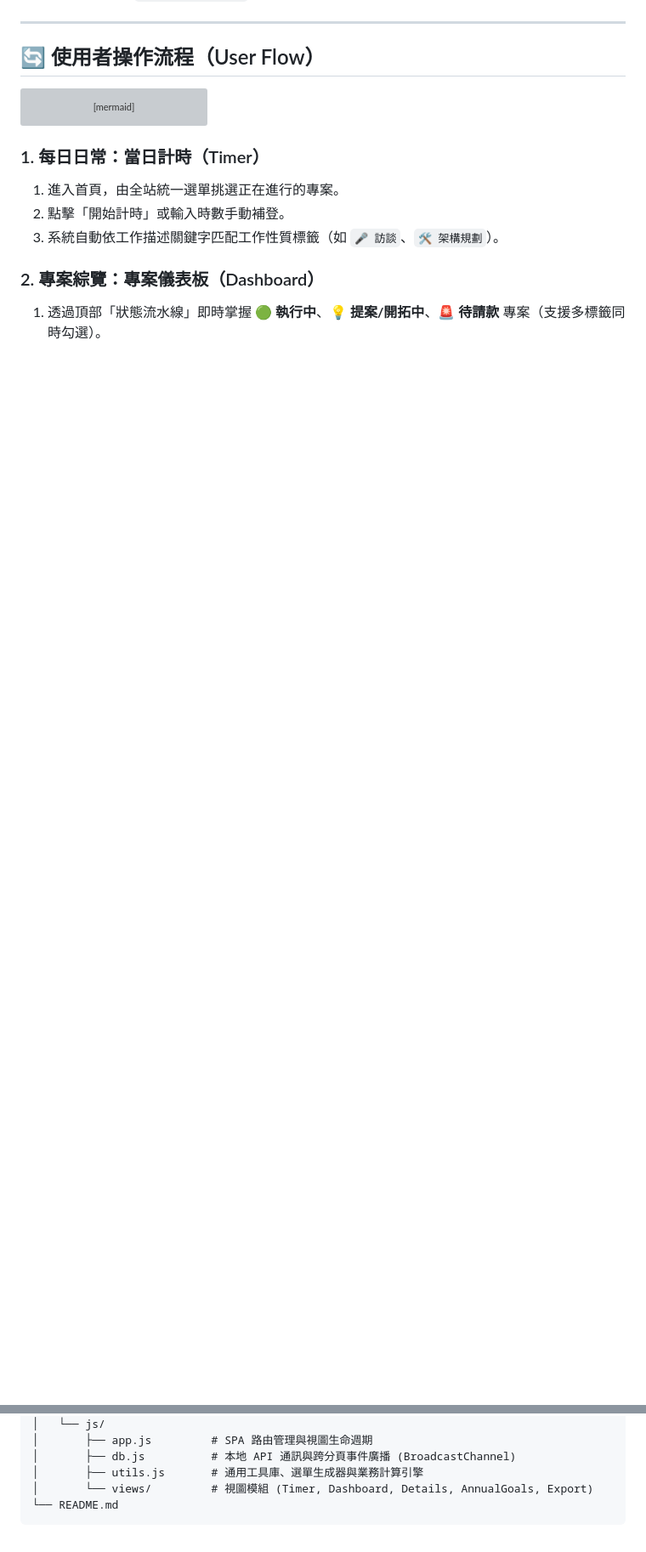
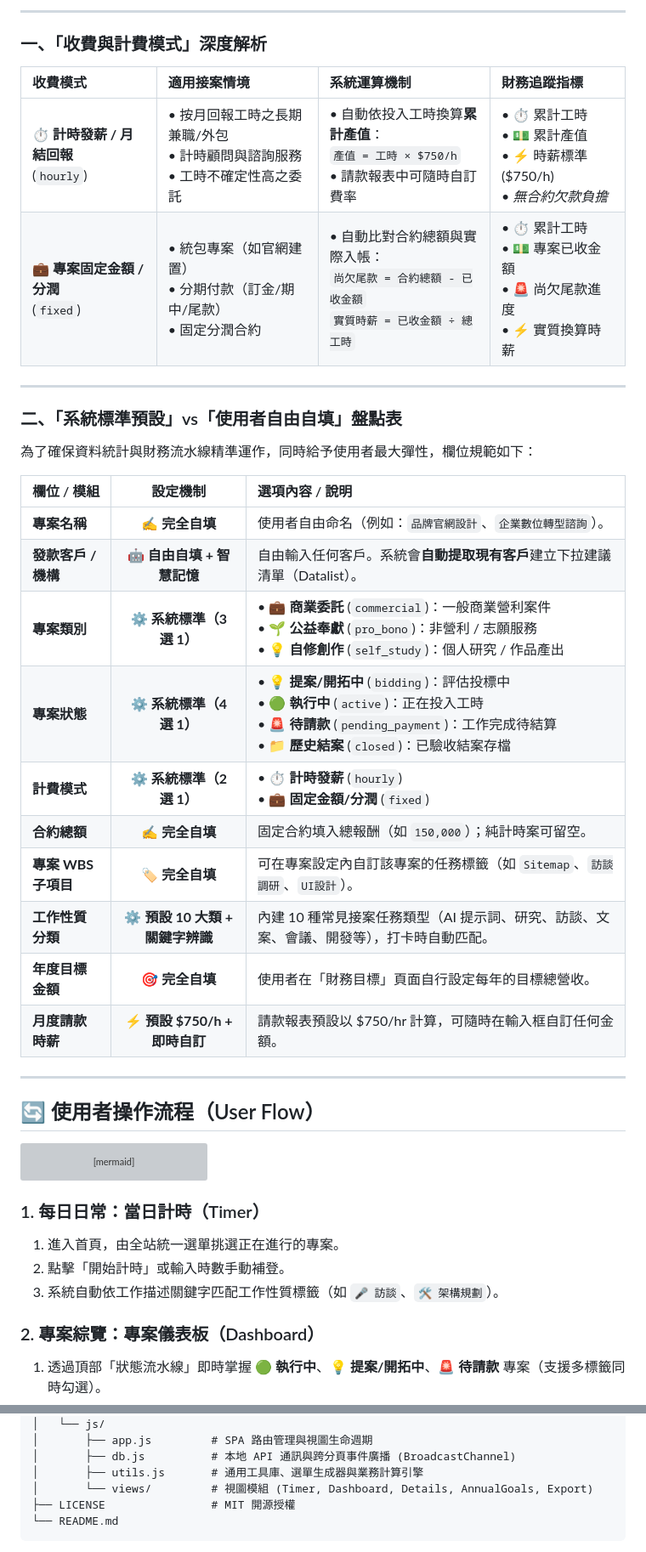
Before and after one commit to Legendream/TimeTracker, a Markdown page: README.md, 2 parts joined by grey strips. Shown at 85% size. Rendered like a GitHub page; blank space fills up the shorter version; grey boxes are pictures that could not be loaded.

Commit message:
docs: enrich README with comprehensive information architecture, dual billing engine, and field customization specs

````diff
--- a/README.md
+++ b/README.md
@@ -23,3 +45,30 @@
+---
+
+### 一、「收費與計費模式」深度解析
+
+| 收費模式 | 適用接案情境 | 系統運算機制 | 財務追蹤指標 |
+| :--- | :--- | :--- | :--- |
+| **⏱️ 計時發薪 / 月結回報**<br>(`hourly`) | • 按月回報工時之長期兼職/外包<br>• 計時顧問與諮詢服務<br>• 工時不確定性高之委託 | • 自動依投入工時換算**累計產值**：<br>`產值 = 工時 × $750/h`<br>• 請款報表中可隨時自訂費率 | • ⏱️ 累計工時<br>• 💵 累計產值<br>• ⚡ 時薪標準 ($750/h)<br>• *無合約欠款負擔* |
+| **💼 專案固定金額 / 分潤**<br>(`fixed`) | • 統包專案（如官網建置）<br>• 分期付款（訂金/期中/尾款）<br>• 固定分潤合約 | • 自動比對合約總額與實際入帳：<br>`尚欠尾款 = 合約總額 - 已收金額`<br>`實質時薪 = 已收金額 ÷ 總工時` | • ⏱️ 累計工時<br>• 💵 專案已收金額<br>• 🚨 尚欠尾款進度<br>• ⚡ 實質換算時薪 |
+
+---
+
+### 二、「系統標準預設」vs「使用者自由自填」盤點表
+
+為了確保資料統計與財務流水線精準運作，同時給予使用者最大彈性，欄位規範如下：
+
+| 欄位 / 模組 | 設定機制 | 選項內容 / 說明 |
+| :--- | :---: | :--- |
+| **專案名稱** | ✍️ **完全自填** | 使用者自由命名（例如：`品牌官網設計`、`企業數位轉型諮詢`）。 |
+| **發款客戶 / 機構** | 🤖 **自由自填 + 智慧記憶** | 自由輸入任何客戶。系統會**自動提取現有客戶**建立下拉建議清單（Datalist）。 |
+| **專案類別** | ⚙️ **系統標準（3 選 1）** | • 💼 **商業委託** (`commercial`)：一般商業營利案件<br>• 🌱 **公益奉獻** (`pro_bono`)：非營利 / 志願服務<br>• 💡 **自修創作** (`self_study`)：個人研究 / 作品產出 |
+| **專案狀態** | ⚙️ **系統標準（4 選 1）** | • 💡 **提案/開拓中** (`bidding`)：評估投標中<br>• 🟢 **執行中** (`active`)：正在投入工時<br>• 🚨 **待請款** (`pending_payment`)：工作完成待結算<br>• 📁 **歷史結案** (`closed`)：已驗收結案存檔 |
+| **計費模式** | ⚙️ **系統標準（2 選 1）** | • ⏱️ **計時發薪** (`hourly`)<br>• 💼 **固定金額/分潤** (`fixed`) |
+| **合約總額** | ✍️ **完全自填** | 固定合約填入總報酬（如 `150,000`）；純計時案可留空。 |
+| **專案 WBS 子項目** | 🏷️ **完全自填** | 可在專案設定內自訂該專案的任務標籤（如 `Sitemap`、`訪談調研`、`UI設計`）。 |
+| **工作性質分類** | ⚙️ **預設 10 大類 + 關鍵字辨識** | 內建 10 種常見接案任務類型（AI 提示詞、研究、訪談、文案、會議、開發等），打卡時自動匹配。 |
+| **年度目標金額** | 🎯 **完全自填** | 使用者在「財務目標」頁面自行設定每年的目標總營收。 |
+| **月度請款時薪** | ⚡ **預設 $750/h + 即時自訂** | 請款報表預設以 $750/hr 計算，可隨時在輸入框自訂任何金額。 |
 
 ---
 
@@ -86,6 +135,7 @@ Time Tracker/
 │       ├── db.js          # 本地 API 通訊與跨分頁事件廣播 (BroadcastChannel)
 │       ├── utils.js       # 通用工具庫、選單生成器與業務計算引擎
 │       └── views/         # 視圖模組 (Timer, Dashboard, Details, AnnualGoals, Export)
+├── LICENSE                # MIT 開源授權
 └── README.md
 ```
 
````
Also changed, not shown: other parts of README.md (+24 -2 lines).
